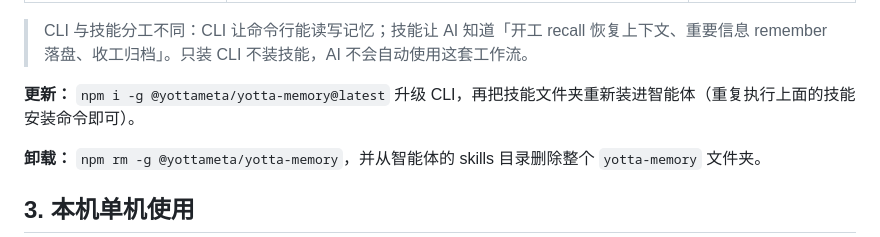
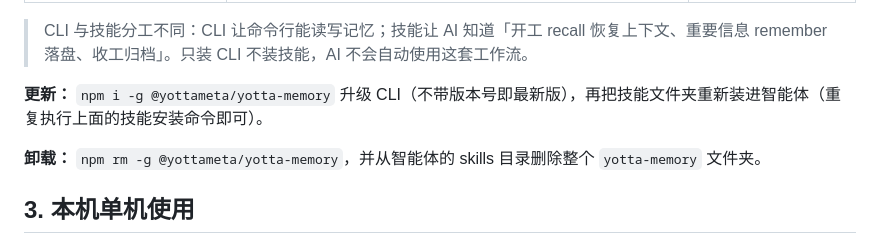
Before and after one commit to YottaMeta/yotta-memory, a Markdown page: USER_GUIDE.md, the part around the change. Rendered like a GitHub page.

```diff
--- a/USER_GUIDE.md
+++ b/USER_GUIDE.md
@@ -51,7 +51,7 @@
 
 > CLI 与技能分工不同：CLI 让命令行能读写记忆；技能让 AI 知道「开工 recall 恢复上下文、重要信息 remember 落盘、收工归档」。只装 CLI 不装技能，AI 不会自动使用这套工作流。
 
-**更新：** `npm i -g @yottameta/yotta-memory@latest` 升级 CLI，再把技能文件夹重新装进智能体（重复执行上面的技能安装命令即可）。
+**更新：** `npm i -g @yottameta/yotta-memory` 升级 CLI（不带版本号即最新版），再把技能文件夹重新装进智能体（重复执行上面的技能安装命令即可）。
 
 **卸载：** `npm rm -g @yottameta/yotta-memory`，并从智能体的 skills 目录删除整个 `yotta-memory` 文件夹。
 
```
Also changed, not shown: README.md (+14 -0 lines).
